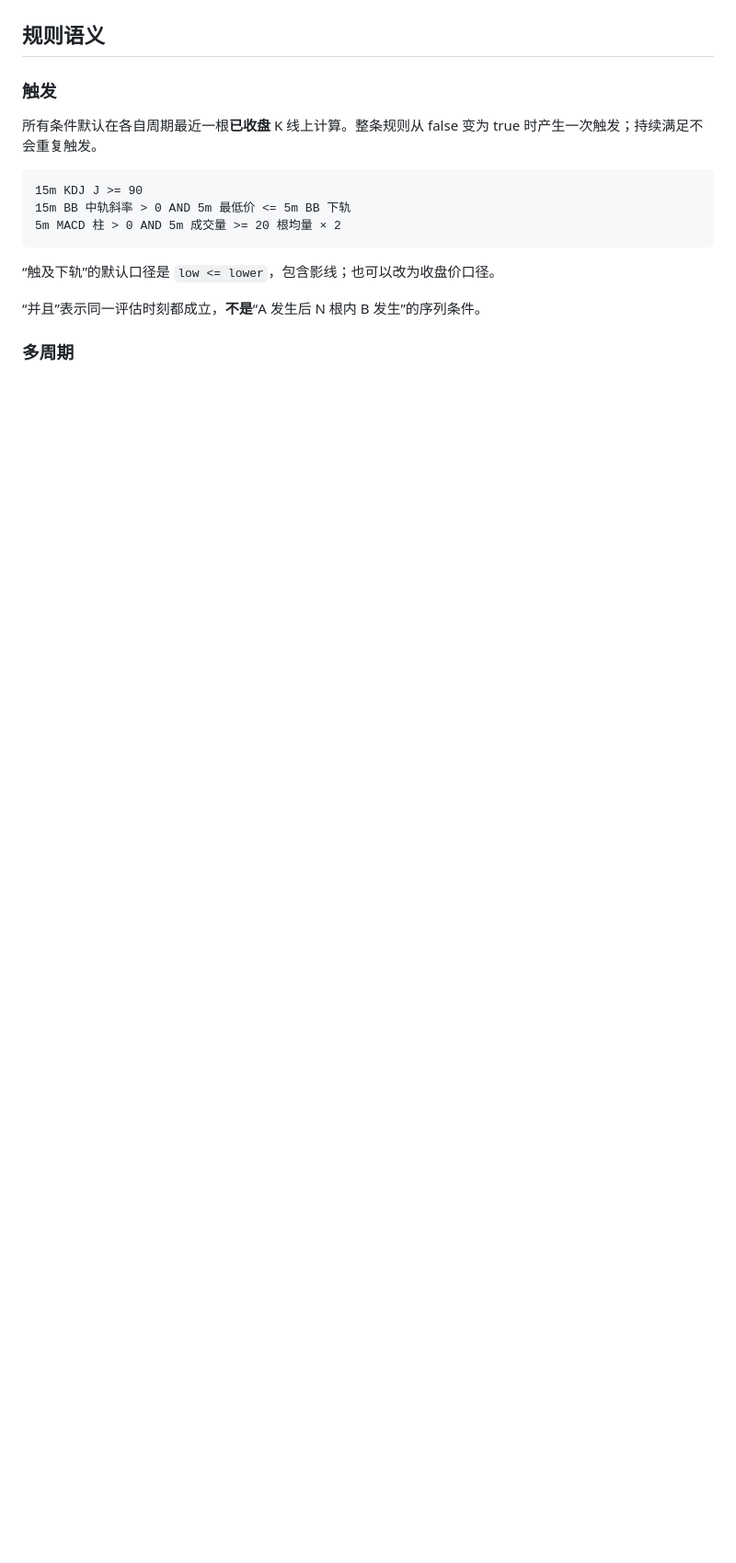
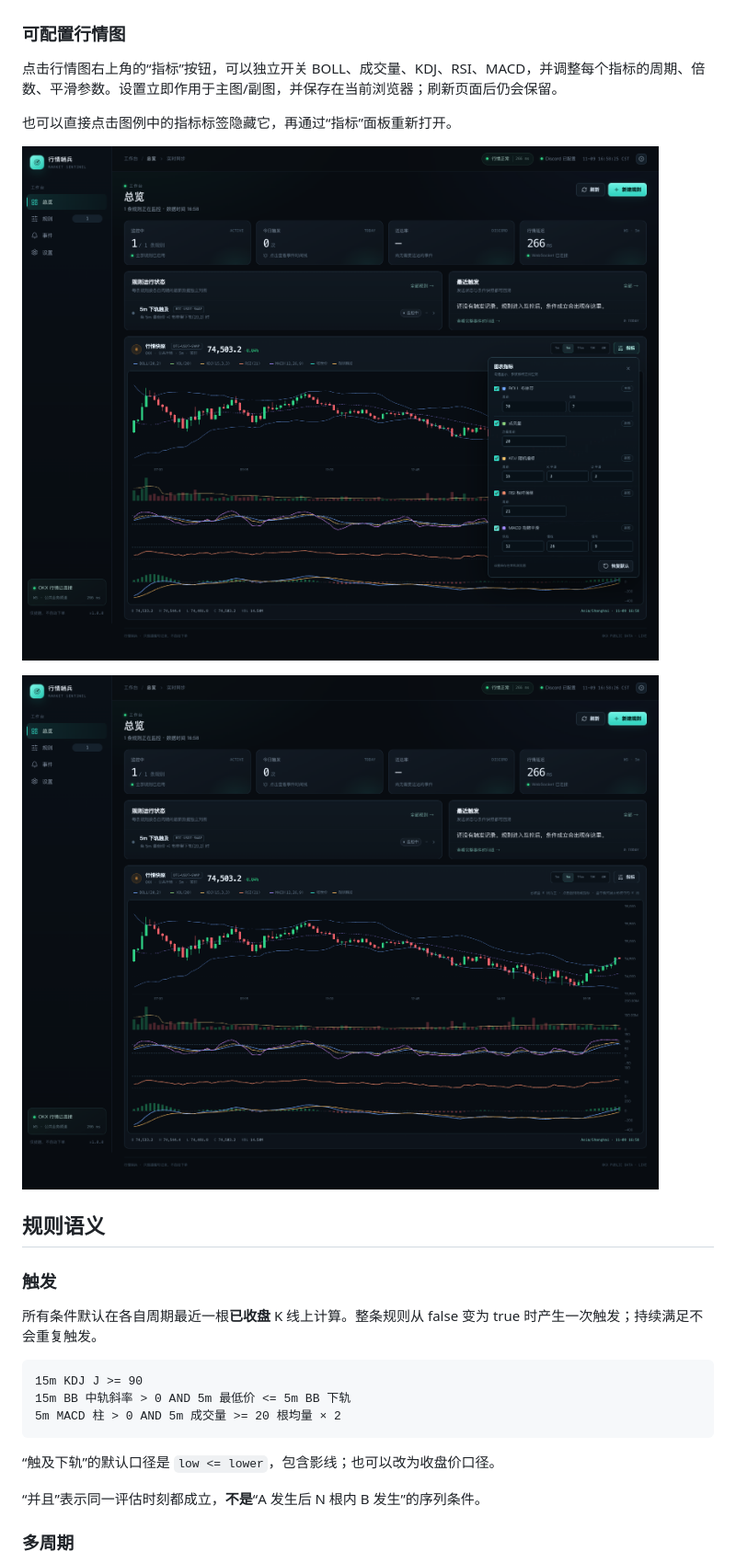
Before and after one commit to Domingozll/market-sentinel, a Markdown page: README.md, the part around one of its changes. Shown at 92% size. GitHub-like rendering; pictures changed too: docs/screenshots/chart-indicators.png (added), docs/screenshots/chart-multi-indicator.png (added); blank space fills up the shorter version.

```diff
--- a/README.md
+++ b/README.md
@@ -159,6 +160,16 @@ npm start
 5. 在“事件”页查看触发快照、投递状态和错误信息。
 
 ![规则编辑器](docs/screenshots/rule-editor.png)
+
+### 可配置行情图
+
+点击行情图右上角的“指标”按钮，可以独立开关 BOLL、成交量、KDJ、RSI、MACD，并调整每个指标的周期、倍数、平滑参数。设置立即作用于主图/副图，并保存在当前浏览器；刷新页面后仍会保留。
+
+也可以直接点击图例中的指标标签隐藏它，再通过“指标”面板重新打开。
+
+![图表指标设置](docs/screenshots/chart-indicators.png)
+
+![多指标行情图](docs/screenshots/chart-multi-indicator.png)
 
 ## 规则语义
 
```
Also changed, not shown: other parts of README.md (+3 -2 lines), CHANGELOG.md (+10 -0 lines), TEST_REPORT.md (+11 -6 lines), docs/screenshots/overview.png, docs/screenshots/rule-editor.png, docs/screenshots/settings.png, 8 other files.
